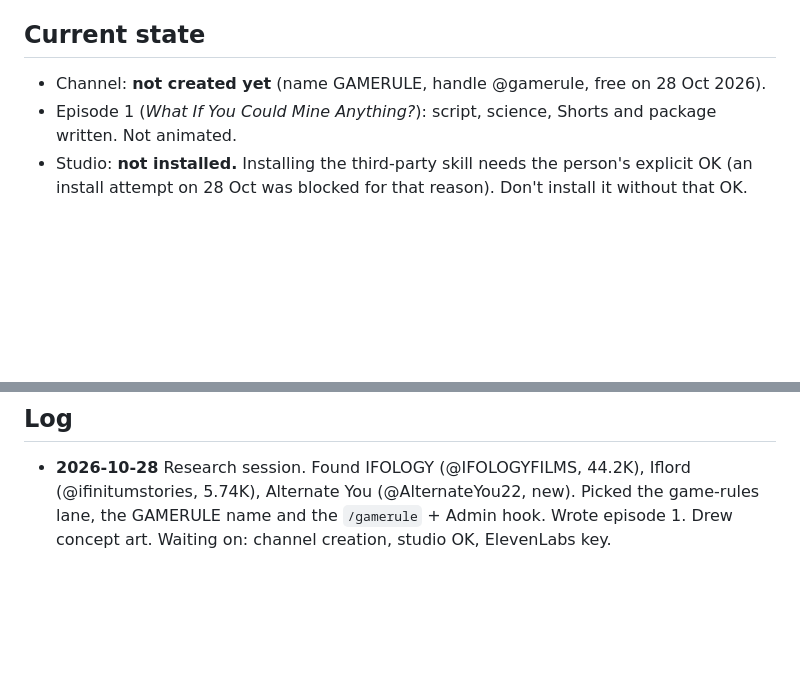
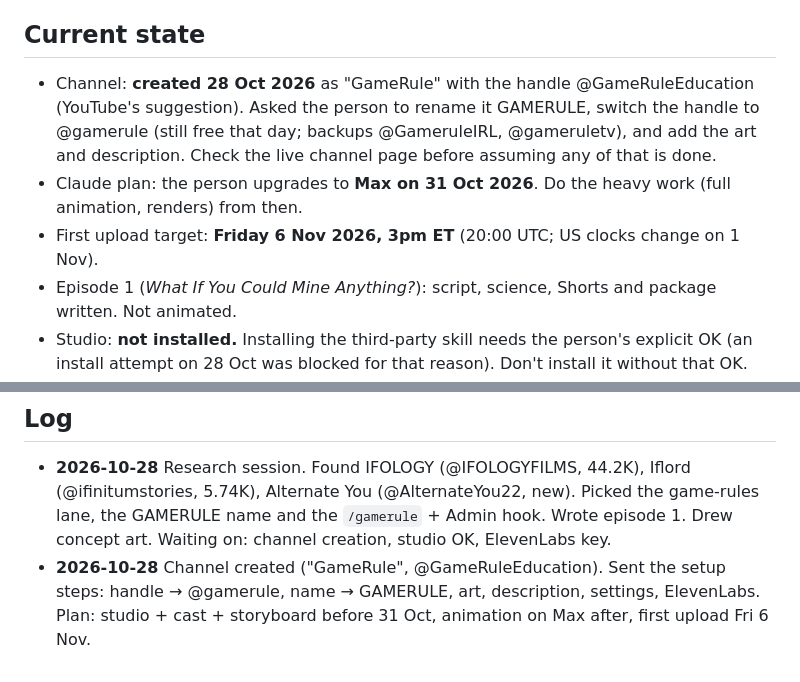
Before and after one commit to VekzYT/Claude_Enviroment, a Markdown page: channel/CLAUDE.md, 2 parts joined by grey strips. GitHub-like rendering; blank space fills up the shorter version.

Commit message:
Record the channel's creation and the launch timeline
Co-Authored-By: Claude Opus 5.5 <noreply@anthropic.com>
Claude-Session: https://claude.ai/code/session_019dEVPXUdAxecFpRFpDP2Th

```diff
--- a/channel/CLAUDE.md
+++ b/channel/CLAUDE.md
@@ -11,7 +11,11 @@ latest `episodes/*/results.md`, and the log below.
 
 ## Current state
 
-- Channel: **not created yet** (name GAMERULE, handle @gamerule, free on 28 Oct 2026).
+- Channel: **created 28 Oct 2026** as "GameRule" with the handle @GameRuleEducation (YouTube's suggestion). Asked
+  the person to rename it GAMERULE, switch the handle to @gamerule (still free that day; backups @GameruleIRL,
+  @gameruletv), and add the art and description. Check the live channel page before assuming any of that is done.
+- Claude plan: the person upgrades to **Max on 31 Oct 2026**. Do the heavy work (full animation, renders) from then.
+- First upload target: **Friday 6 Nov 2026, 3pm ET** (20:00 UTC; US clocks change on 1 Nov).
 - Episode 1 (*What If You Could Mine Anything?*): script, science, Shorts and package written. Not animated.
 - Studio: **not installed.** Installing the third-party skill needs the person's explicit OK (an install attempt
   on 28 Oct was blocked for that reason). Don't install it without that OK.
@@ -57,3 +61,6 @@ TypeScript; the scripts only call `api.elevenlabs.io`, ffmpeg and Remotion.
 - **2026-10-28** Research session. Found IFOLOGY (@IFOLOGYFILMS, 44.2K), Iflord (@ifinitumstories, 5.74K),
   Alternate You (@AlternateYou22, new). Picked the game-rules lane, the GAMERULE name and the `/gamerule` + Admin
   hook. Wrote episode 1. Drew concept art. Waiting on: channel creation, studio OK, ElevenLabs key.
+- **2026-10-28** Channel created ("GameRule", @GameRuleEducation). Sent the setup steps: handle → @gamerule, name →
+  GAMERULE, art, description, settings, ElevenLabs. Plan: studio + cast + storyboard before 31 Oct, animation on
+  Max after, first upload Fri 6 Nov.
```
Also changed, not shown: channel/PLAN.md (+4 -3 lines).
